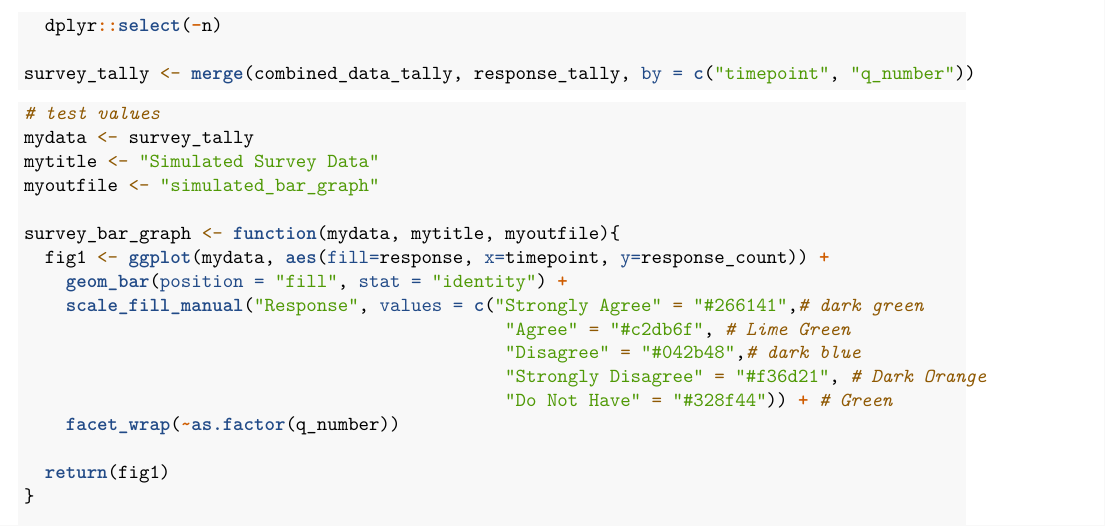
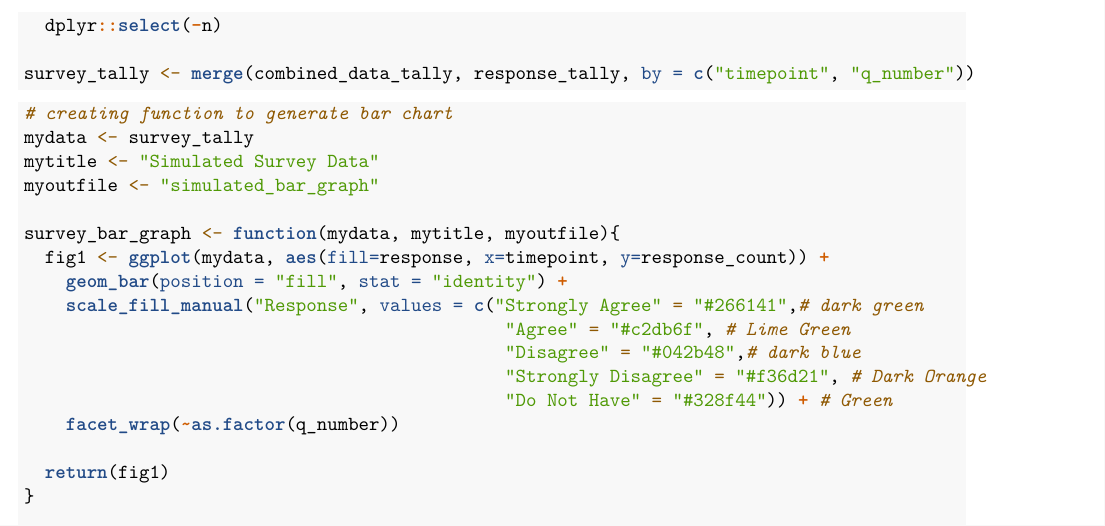
Before and after one commit to rectora42/AMR-MY-COLLAB, an R Markdown document (02-Figures/01-survey_graphs.rmd): part of page 2 of 2, cut so that both start at the same text. Rendered offline with R 4.5, knitr and Pandoc, then LaTeX, with nearby package versions.

Commit message:
editing comments

````diff
--- a/02-Figures/01-survey_graphs.rmd
+++ b/02-Figures/01-survey_graphs.rmd
@@ -46,7 +46,7 @@ survey_tally <- merge(combined_data_tally, response_tally, by = c("timepoint", "
 ```
 
 ```{r}
-# test values
+# creating function to generate bar chart
 mydata <- survey_tally
 mytitle <- "Simulated Survey Data"
 myoutfile <- "simulated_bar_graph"
````
Also changed, not shown: 02-Figures/01-survey_graphs.rmd (1 more changed lines).
